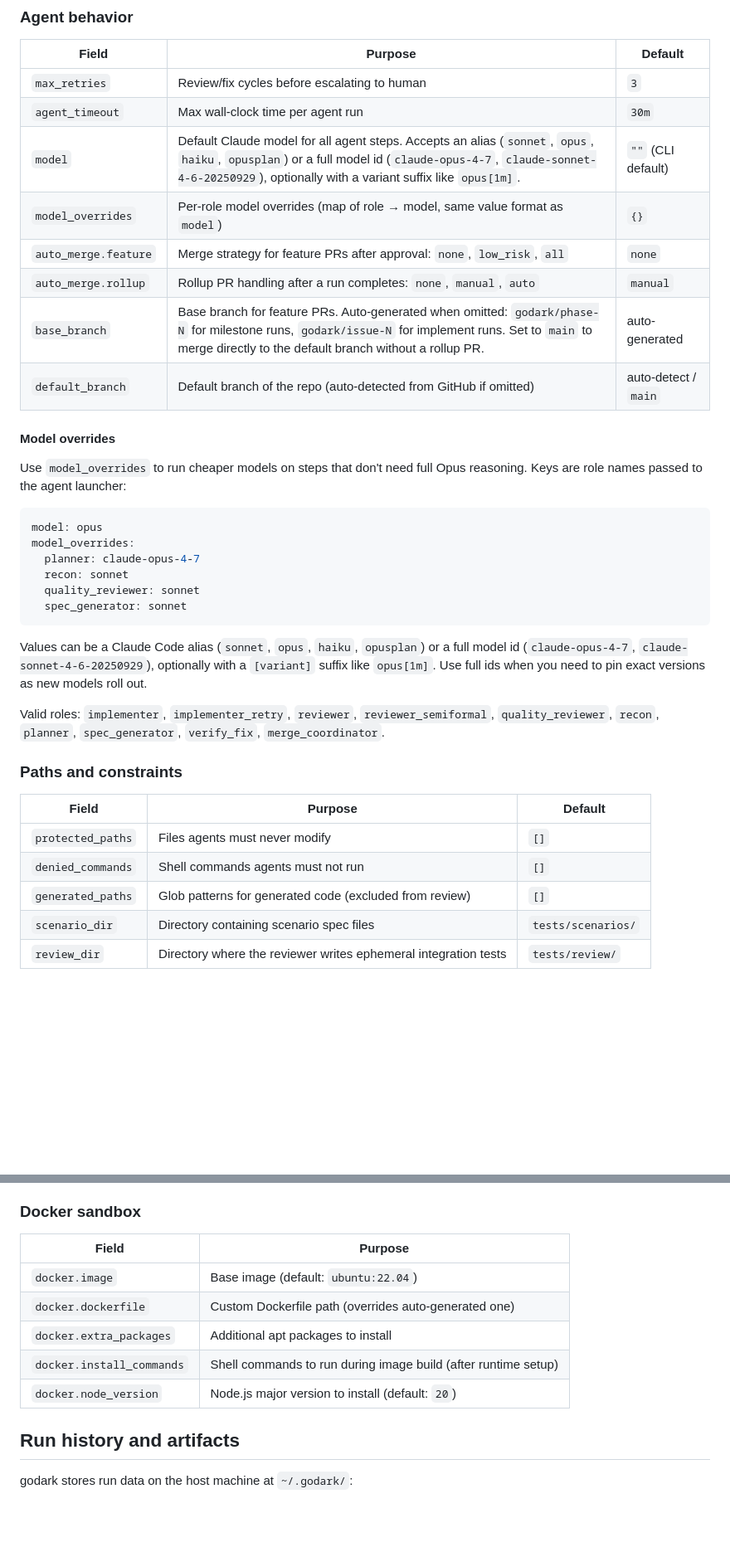
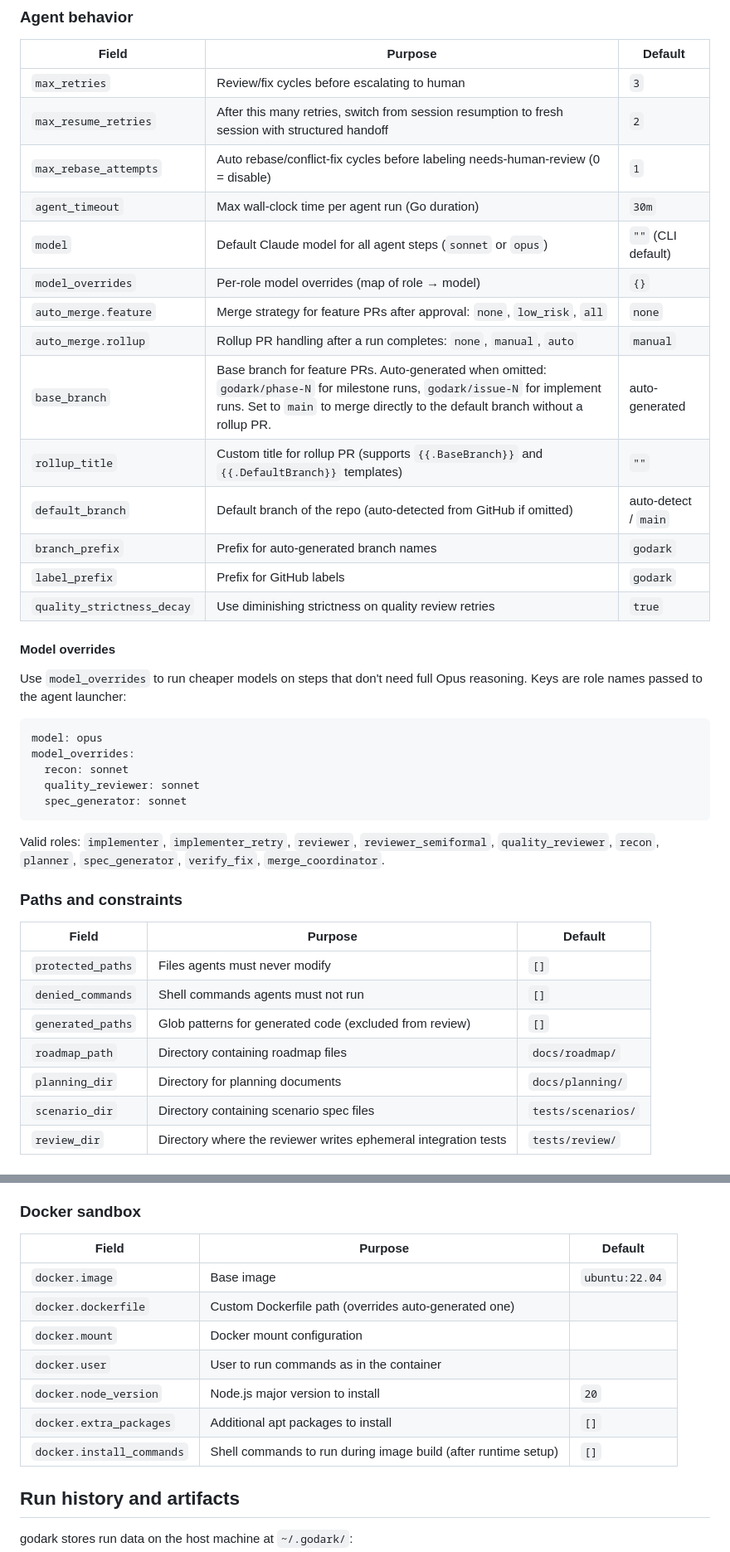
Before and after one commit to peter-stratton/dark-factory, a Markdown page: .claude/godark.md, 2 parts joined by grey strips. Shown at 83% size. Rendered like a GitHub page; blank space fills up the shorter version.

````diff
--- a/.claude/godark.md
+++ b/.claude/godark.md
@@ -46,13 +46,19 @@ step fails, the verify-fix agent attempts to correct the issue automatically.
 | Field | Purpose | Default |
 |-------|---------|---------|
 | `max_retries` | Review/fix cycles before escalating to human | `3` |
-| `agent_timeout` | Max wall-clock time per agent run | `30m` |
-| `model` | Default Claude model for all agent steps. Accepts an alias (`sonnet`, `opus`, `haiku`, `opusplan`) or a full model id (`claude-opus-4-7`, `claude-sonnet-4-6-20250929`), optionally with a variant suffix like `opus[1m]`. | `""` (CLI default) |
-| `model_overrides` | Per-role model overrides (map of role → model, same value format as `model`) | `{}` |
+| `max_resume_retries` | After this many retries, switch from session resumption to fresh session with structured handoff | `2` |
+| `max_rebase_attempts` | Auto rebase/conflict-fix cycles before labeling needs-human-review (0 = disable) | `1` |
+| `agent_timeout` | Max wall-clock time per agent run (Go duration) | `30m` |
+| `model` | Default Claude model for all agent steps (`sonnet` or `opus`) | `""` (CLI default) |
+| `model_overrides` | Per-role model overrides (map of role → model) | `{}` |
 | `auto_merge.feature` | Merge strategy for feature PRs after approval: `none`, `low_risk`, `all` | `none` |
 | `auto_merge.rollup` | Rollup PR handling after a run completes: `none`, `manual`, `auto` | `manual` |
 | `base_branch` | Base branch for feature PRs. Auto-generated when omitted: `godark/phase-N` for milestone runs, `godark/issue-N` for implement runs. Set to `main` to merge directly to the default branch without a rollup PR. | auto-generated |
+| `rollup_title` | Custom title for rollup PR (supports `{{.BaseBranch}}` and `{{.DefaultBranch}}` templates) | `""` |
 | `default_branch` | Default branch of the repo (auto-detected from GitHub if omitted) | auto-detect / `main` |
+| `branch_prefix` | Prefix for auto-generated branch names | `godark` |
+| `label_prefix` | Prefix for GitHub labels | `godark` |
+| `quality_strictness_decay` | Use diminishing strictness on quality review retries | `true` |
 
 #### Model overrides
 
@@ -62,16 +68,10 @@ reasoning. Keys are role names passed to the agent launcher:
 ```yaml
 model: opus
 model_overrides:
-  planner: claude-opus-4-7
   recon: sonnet
   quality_reviewer: sonnet
   spec_generator: sonnet
 ```
-
-Values can be a Claude Code alias (`sonnet`, `opus`, `haiku`, `opusplan`) or a
-full model id (`claude-opus-4-7`, `claude-sonnet-4-6-20250929`), optionally
-with a `[variant]` suffix like `opus[1m]`. Use full ids when you need to pin
-exact versions as new models roll out.
 
 Valid roles: `implementer`, `implementer_retry`, `reviewer`, `reviewer_semiformal`,
 `quality_reviewer`, `recon`, `planner`, `spec_generator`, `verify_fix`,
@@ -84,6 +84,8 @@ Valid roles: `implementer`, `implementer_retry`, `reviewer`, `reviewer_semiforma
 | `protected_paths` | Files agents must never modify | `[]` |
 | `denied_commands` | Shell commands agents must not run | `[]` |
 | `generated_paths` | Glob patterns for generated code (excluded from review) | `[]` |
+| `roadmap_path` | Directory containing roadmap files | `docs/roadmap/` |
+| `planning_dir` | Directory for planning documents | `docs/planning/` |
 | `scenario_dir` | Directory containing scenario spec files | `tests/scenarios/` |
 | `review_dir` | Directory where the reviewer writes ephemeral integration tests | `tests/review/` |
 
@@ -235,13 +288,15 @@ reachable. Start them before running `godark run` or `godark implement`.
 
 ### Docker sandbox
 
-| Field | Purpose |
-|-------|---------|
-| `docker.image` | Base image (default: `ubuntu:22.04`) |
-| `docker.dockerfile` | Custom Dockerfile path (overrides auto-generated one) |
-| `docker.extra_packages` | Additional apt packages to install |
-| `docker.install_commands` | Shell commands to run during image build (after runtime setup) |
-| `docker.node_version` | Node.js major version to install (default: `20`) |
+| Field | Purpose | Default |
+|-------|---------|---------|
+| `docker.image` | Base image | `ubuntu:22.04` |
+| `docker.dockerfile` | Custom Dockerfile path (overrides auto-generated one) | |
+| `docker.mount` | Docker mount configuration | |
+| `docker.user` | User to run commands as in the container | |
+| `docker.node_version` | Node.js major version to install | `20` |
+| `docker.extra_packages` | Additional apt packages to install | `[]` |
+| `docker.install_commands` | Shell commands to run during image build (after runtime setup) | `[]` |
 
 ## Run history and artifacts
 
````
Also changed, not shown: other parts of .claude/godark.md (+56 -5 lines).
